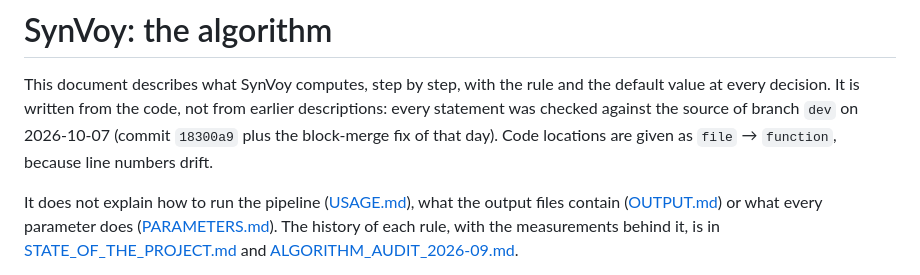
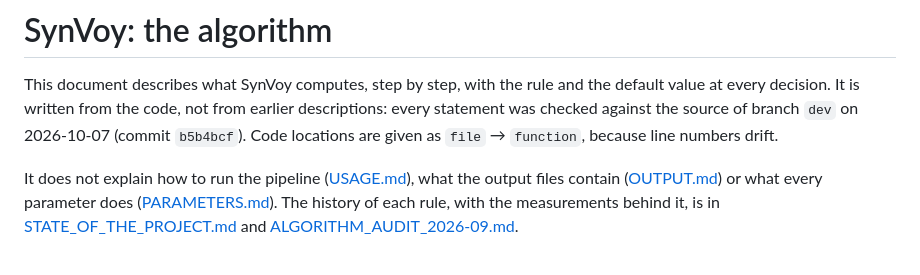
Before and after one commit to AndreasWz/SynVoy, a Markdown page: docs/ALGORITHM.md, the part around the change. GitHub-like rendering.

Commit message:
docs(algorithm): name the commit the description was checked against
The amended plot commit replaced 18300a9; the code state the document
describes is b5b4bcf.

```diff
--- a/docs/ALGORITHM.md
+++ b/docs/ALGORITHM.md
@@ -3,8 +3,8 @@
 This document describes what SynVoy computes, step by step, with the rule and the
 default value at every decision. It is written from the code, not from earlier
 descriptions: every statement was checked against the source of branch `dev` on
-2026-10-07 (commit `18300a9` plus the block-merge fix of that day). Code locations
-are given as `file` → `function`, because line numbers drift.
+2026-10-07 (commit `b5b4bcf`). Code locations are given as `file` → `function`,
+because line numbers drift.
 
 It does not explain how to run the pipeline ([USAGE.md](USAGE.md)), what the output
 files contain ([OUTPUT.md](OUTPUT.md)) or what every parameter does
```
